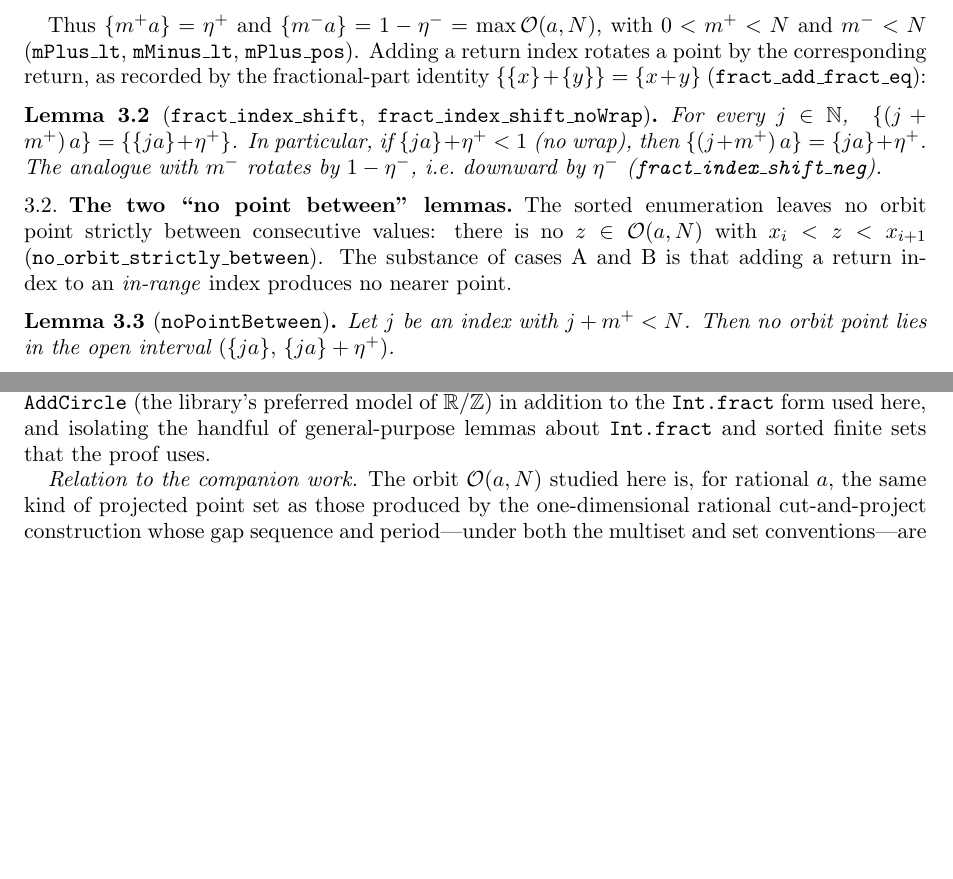
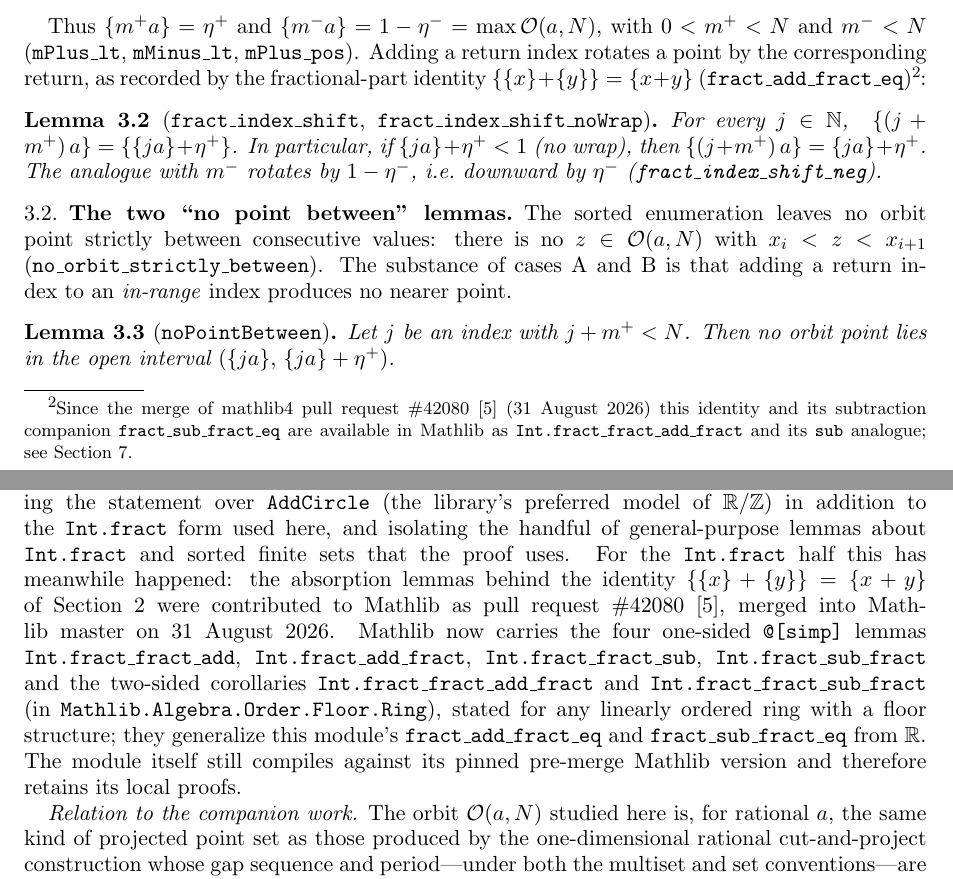
Before and after one commit to dkunert/three-gap-theorem-lean, a LaTeX paper (paper/three_gap_theorem_lean.tex): two parts of pages 4 and 10 of 11, joined at a grey line, cut so that both start at the same text, the shorter picture padded with empty space. Compiled offline with pdfLaTeX.

Commit message:
Mathlib-Merge dokumentiert: PR #42080 (fract-Absorption) in Paper und README
Co-Authored-By: Claude Fable 5 <noreply@anthropic.com>
Claude-Session: https://claude.ai/code/session_01Qn8nLXVVy45KnoZG9irqqM

```diff
--- a/paper/three_gap_theorem_lean.tex
+++ b/paper/three_gap_theorem_lean.tex
@@ -60,7 +60,7 @@
 Lean~4 formalization, machine-checked proof, interactive theorem proving,
 Mathlib, first-return map, fractional parts, gap sequences, rotation}
 
-\date{July 30, 2026}
+\date{September 1, 2026}
 
 \begin{document}
 
@@ -369,7 +369,12 @@ Thus $\fract{\mpl a}=\etap$ and $\fract{\mmi a}=1-\etam=\max\orb(a,N)$, with
 $0<\mpl<N$ and $\mmi<N$ (\code{mPlus\_lt}, \code{mMinus\_lt},
 \code{mPlus\_pos}).  Adding a return index rotates a point by the corresponding
 return, as recorded by the fractional-part identity $\fract{\fract{x}+\fract{y}}
-=\fract{x+y}$ (\code{fract\_add\_fract\_eq}):
+=\fract{x+y}$
+(\code{fract\_add\_fract\_eq})\footnote{Since the merge of mathlib4 pull
+request~\#42080~\cite{KunertMathlib2026} ($31$~August~$2026$) this identity
+and its subtraction companion \code{fract\_sub\_fract\_eq} are available in
+Mathlib as \code{Int.fract\_fract\_add\_fract} and its \code{sub} analogue;
+see Section~\ref{sec:discussion}.}:
 
 \begin{lemma}[\code{fract\_index\_shift}, \code{fract\_index\_shift\_noWrap}]
 \label{lem:shift}
@@ -867,6 +872,20 @@ guidelines).  Two adaptations would help: phrasing the statement
 over \code{AddCircle} (the library's preferred model of $\R/\Z$) in addition to
 the \code{Int.fract} form used here, and isolating the handful of general-purpose
 lemmas about \code{Int.fract} and sorted finite sets that the proof uses.
+For the \code{Int.fract} half this has meanwhile happened: the absorption
+lemmas behind the identity $\fract{\fract{x}+\fract{y}}=\fract{x+y}$ of
+Section~\ref{sec:setup} were contributed to Mathlib as pull
+request~\#42080~\cite{KunertMathlib2026}, merged into Mathlib master on
+$31$~August~$2026$.  Mathlib now carries the four one-sided \code{@[simp]}
+lemmas \code{Int.fract\_fract\_add}, \code{Int.fract\_add\_fract},
+\code{Int.fract\_fract\_sub}, \code{Int.fract\_sub\_fract} and the two-sided
+corollaries \code{Int.fract\_fract\_add\_fract} and
+\code{Int.fract\_fract\_sub\_fract} (in
+\code{Mathlib.Algebra.Order.Floor.Ring}), stated for any linearly ordered
+ring with a floor structure; they generalize this module's
+\code{fract\_add\_fract\_eq} and \code{fract\_sub\_fract\_eq} from~$\R$.
+The module itself still compiles against its pinned pre-merge Mathlib
+version and therefore retains its local proofs.
 
 \emph{Relation to the companion work.}  The orbit $\orb(a,N)$ studied here is,
 for rational $a$, the same kind of projected point set as those produced by the
```
Also changed, not shown: README.md, paper/three_gap_theorem_lean.tex (17 more changed lines).
